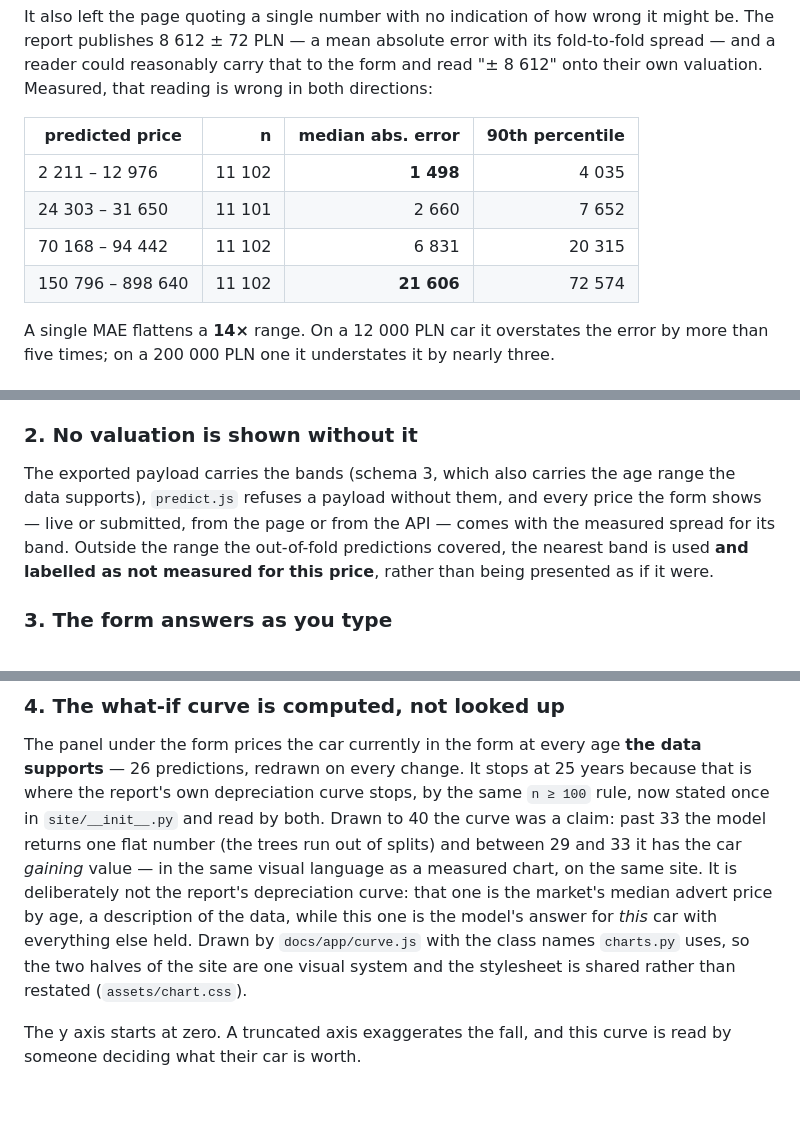
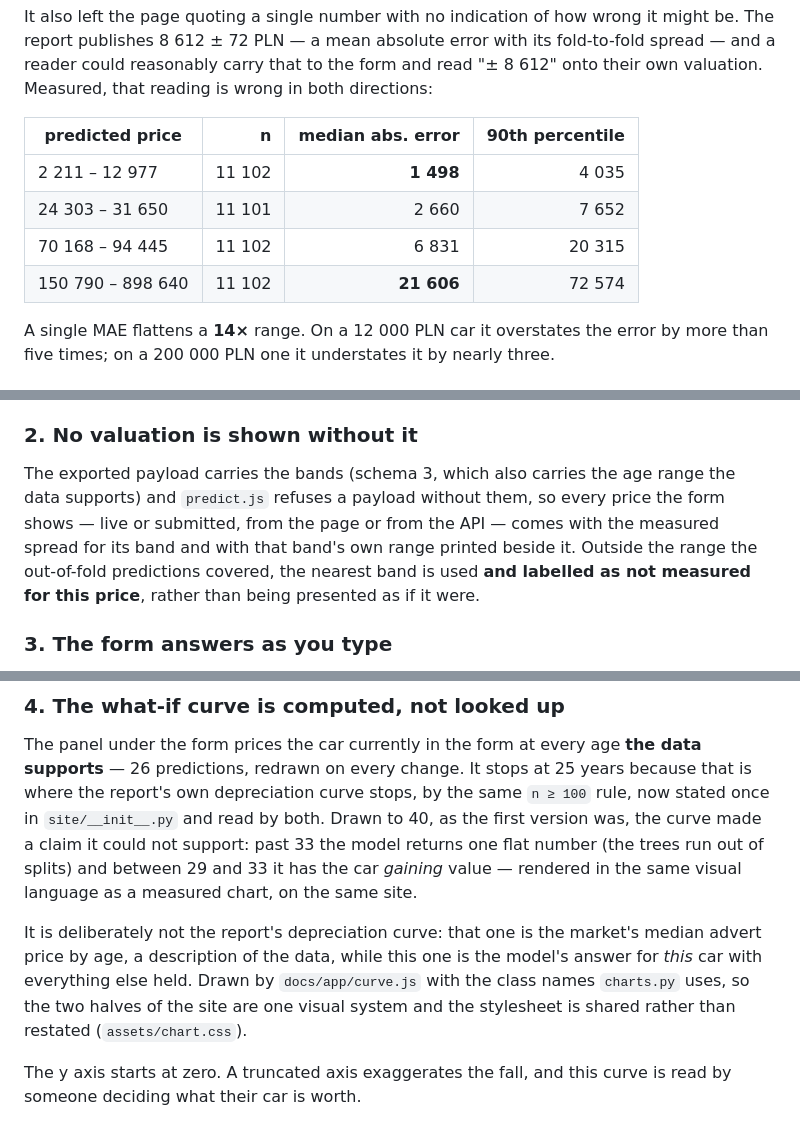
Before and after one commit to P0w3r223/car-price-ml, a Markdown page: docs/adr/0005_a-valuation-with-its-spread.md, 3 parts joined by grey strips. GitHub-like rendering; blank space fills up the shorter version.

Commit message:
docs(adr): correct the band table to the edges that shipped
The table quoted the observed extrema the first version used; the bands are cut points now,
so three of the four rows were off by a złoty or two. Also split the what-if paragraph, which
had grown two subjects after the review fix.

```diff
--- a/docs/adr/0005_a-valuation-with-its-spread.md
+++ b/docs/adr/0005_a-valuation-with-its-spread.md
@@ -21,10 +21,10 @@ valuation. Measured, that reading is wrong in both directions:
 
 | predicted price | n | median abs. error | 90th percentile |
 | --- | ---: | ---: | ---: |
-| 2 211 – 12 976 | 11 102 | **1 498** | 4 035 |
+| 2 211 – 12 977 | 11 102 | **1 498** | 4 035 |
 | 24 303 – 31 650 | 11 101 | 2 660 | 7 652 |
-| 70 168 – 94 442 | 11 102 | 6 831 | 20 315 |
-| 150 796 – 898 640 | 11 102 | **21 606** | 72 574 |
+| 70 168 – 94 445 | 11 102 | 6 831 | 20 315 |
+| 150 790 – 898 640 | 11 102 | **21 606** | 72 574 |
 
 A single MAE flattens a **14×** range. On a 12 000 PLN car it overstates the error by more
 than five times; on a 200 000 PLN one it understates it by nearly three.
@@ -61,8 +61,9 @@ is small everywhere except the top band (+2 204 PLN), which is worth knowing abo
 ### 2. No valuation is shown without it
 
 The exported payload carries the bands (schema 3, which also carries the age range the data
-supports), `predict.js` refuses a payload without them, and every price the form shows — live or submitted, from the page or from the API —
-comes with the measured spread for its band. Outside the range the out-of-fold predictions
+supports) and `predict.js` refuses a payload without them, so every price the form shows —
+live or submitted, from the page or from the API — comes with the measured spread for its band
+and with that band's own range printed beside it. Outside the range the out-of-fold predictions
 covered, the nearest band is used **and labelled as not measured for this price**, rather
 than being presented as if it were.
 
@@ -84,13 +85,16 @@ quietly becoming chatty.
 The panel under the form prices the car currently in the form at every age **the data
 supports** — 26 predictions, redrawn on every change. It stops at 25 years because that is
 where the report's own depreciation curve stops, by the same `n ≥ 100` rule, now stated once
-in `site/__init__.py` and read by both. Drawn to 40 the curve was a claim: past 33 the model
-returns one flat number (the trees run out of splits) and between 29 and 33 it has the car
-*gaining* value — in the same visual language as a measured chart, on the same site. It is deliberately not the report's
-depreciation curve: that one is the market's median advert price by age, a description of the
-data, while this one is the model's answer for *this* car with everything else held. Drawn by
-`docs/app/curve.js` with the class names `charts.py` uses, so the two halves of the site are
-one visual system and the stylesheet is shared rather than restated (`assets/chart.css`).
+in `site/__init__.py` and read by both. Drawn to 40, as the first version was, the curve made a
+claim it could not support: past 33 the model returns one flat number (the trees run out of
+splits) and between 29 and 33 it has the car *gaining* value — rendered in the same visual
+language as a measured chart, on the same site.
+
+It is deliberately not the report's depreciation curve: that one is the market's median advert
+price by age, a description of the data, while this one is the model's answer for *this* car
+with everything else held. Drawn by `docs/app/curve.js` with the class names `charts.py` uses,
+so the two halves of the site are one visual system and the stylesheet is shared rather than
+restated (`assets/chart.css`).
 
 The y axis starts at zero. A truncated axis exaggerates the fall, and this curve is read by
 someone deciding what their car is worth.
```
